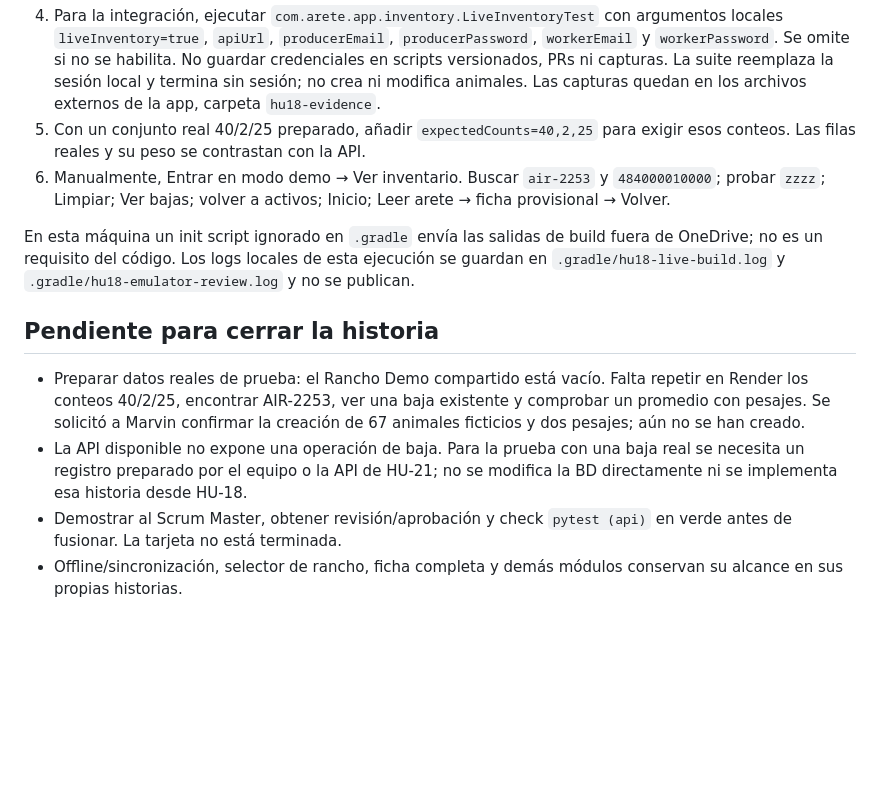
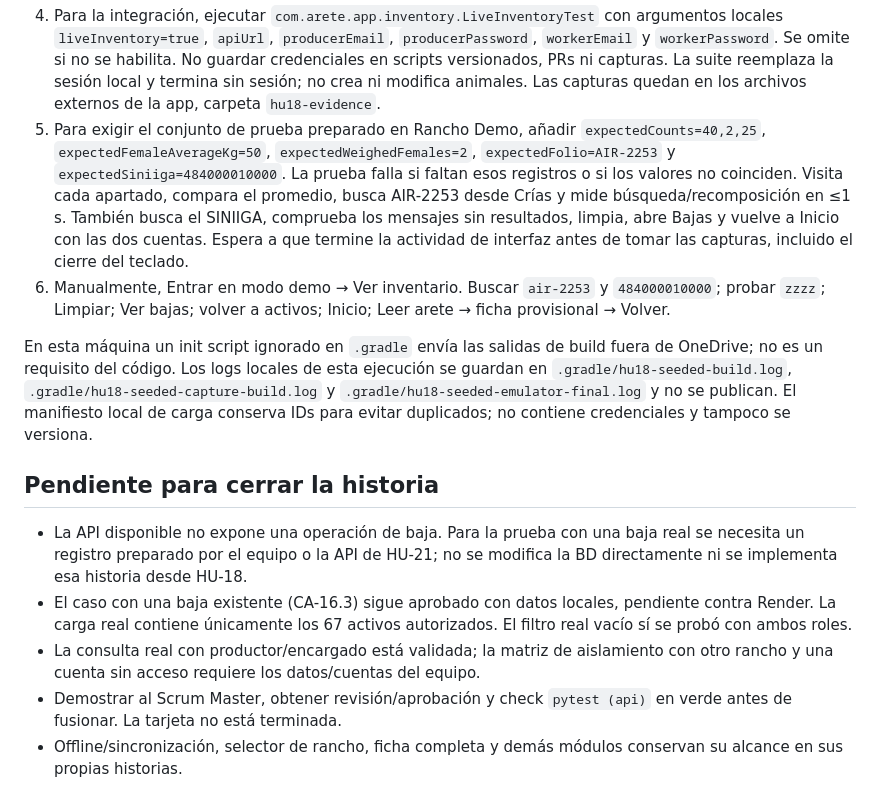
Before and after one commit to eCastilloe/arete-app-ovinos, a Markdown page: docs/hu18_pruebas_locales.md, the part around one of its changes. Rendered like a GitHub page; blank space fills up the shorter version.

```diff
--- a/docs/hu18_pruebas_locales.md
+++ b/docs/hu18_pruebas_locales.md
@@ -86,26 +130,36 @@ Los 40/2/25 de la demo no se atribuyen a Render.
    No guardar credenciales en scripts versionados, PRs ni capturas. La suite
    reemplaza la sesión local y termina sin sesión; no crea ni modifica animales.
    Las capturas quedan en los archivos externos de la app, carpeta `hu18-evidence`.
-5. Con un conjunto real 40/2/25 preparado, añadir `expectedCounts=40,2,25` para
-   exigir esos conteos. Las filas reales y su peso se contrastan con la API.
+5. Para exigir el conjunto de prueba preparado en Rancho Demo, añadir
+   `expectedCounts=40,2,25`, `expectedFemaleAverageKg=50`,
+   `expectedWeighedFemales=2`, `expectedFolio=AIR-2253` y
+   `expectedSiniiga=484000010000`. La prueba falla si faltan esos registros o si
+   los valores no coinciden. Visita cada apartado, compara el promedio, busca
+   AIR-2253 desde Crías y mide búsqueda/recomposición en ≤1 s. También busca el
+   SINIIGA, comprueba los mensajes sin resultados, limpia, abre Bajas y vuelve a
+   Inicio con las dos cuentas. Espera a que termine la actividad de interfaz
+   antes de tomar las capturas, incluido el cierre del teclado.
 6. Manualmente, Entrar en modo demo → Ver inventario. Buscar `air-2253` y
    `484000010000`; probar `zzzz`; Limpiar; Ver bajas; volver a activos; Inicio;
    Leer arete → ficha provisional → Volver.
 
 En esta máquina un init script ignorado en `.gradle` envía las salidas de build
 fuera de OneDrive; no es un requisito del código. Los logs locales de esta
-ejecución se guardan en `.gradle/hu18-live-build.log` y
-`.gradle/hu18-emulator-review.log` y no se publican.
+ejecución se guardan en `.gradle/hu18-seeded-build.log`,
+`.gradle/hu18-seeded-capture-build.log` y `.gradle/hu18-seeded-emulator-final.log`
+y no se publican. El manifiesto local de carga conserva IDs para evitar duplicados;
+no contiene credenciales y tampoco se versiona.
 
 ## Pendiente para cerrar la historia
 
-- Preparar datos reales de prueba: el Rancho Demo compartido está vacío. Falta
-  repetir en Render los conteos 40/2/25, encontrar AIR-2253, ver una baja existente
-  y comprobar un promedio con pesajes. Se solicitó a Marvin confirmar la creación
-  de 67 animales ficticios y dos pesajes; aún no se han creado.
 - La API disponible no expone una operación de baja. Para la prueba con una baja
   real se necesita un registro preparado por el equipo o la API de HU-21; no se
   modifica la BD directamente ni se implementa esa historia desde HU-18.
+- El caso con una baja existente (CA-16.3) sigue aprobado con datos locales,
+  pendiente contra Render. La carga real contiene únicamente los 67 activos
+  autorizados. El filtro real vacío sí se probó con ambos roles.
+- La consulta real con productor/encargado está validada; la matriz de aislamiento
+  con otro rancho y una cuenta sin acceso requiere los datos/cuentas del equipo.
 - Demostrar al Scrum Master, obtener revisión/aprobación y check `pytest (api)`
   en verde antes de fusionar. La tarjeta no está terminada.
 - Offline/sincronización, selector de rancho, ficha completa y demás módulos
```
Also changed, not shown: other parts of docs/hu18_pruebas_locales.md (+53 -9 lines), docs/evidence/hu18/real-bajas.png (added), docs/evidence/hu18/real-inventory.png (added), docs/evidence/hu18/real-search.png (added), docs/evidence/hu18/real-siniiga.png (added), 1 other file.
